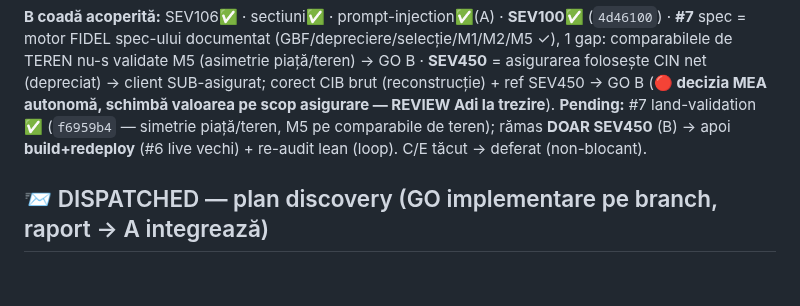
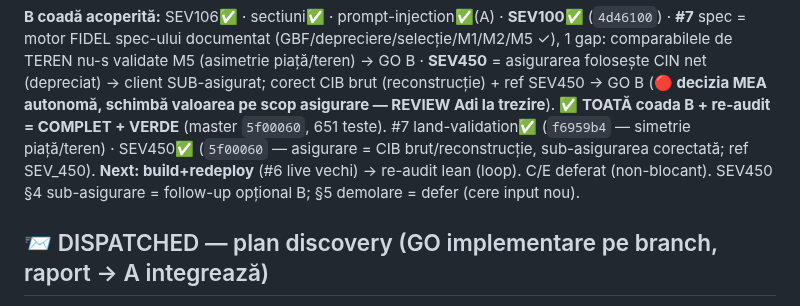
Before and after one commit to adrianserbanescu-byte/anevar, a Markdown page: evaluare-anevar/docs/audit-triaj-centralizat.md, the part around the change. GitHub-like rendering; blank space fills up the shorter version.

Commit message:
docs: tracker - SEV450 integrat (5f00060), coada B + re-audit COMPLET; next build+redeploy

```diff
--- a/evaluare-anevar/docs/audit-triaj-centralizat.md
+++ b/evaluare-anevar/docs/audit-triaj-centralizat.md
@@ -61,7 +61,7 @@ Legendă: ✅ rezolvat+comis · ▶ în lucru A · 📨 dispatched (lane, GO imp
 - **G1** (P3): `sterge()` lăsa PII (nume client) tranzitoriu în `_index.json`/cache. Fix: `sterge()` curăță index+cache IMEDIAT (art.17 GDPR; `1709a8f`).
 
 **B coadă acoperită:** SEV106✅ · sectiuni✅ · prompt-injection✅(A) · **SEV100✅** (`4d46100`) · **#7** spec = motor FIDEL spec-ului documentat (GBF/depreciere/selecție/M1/M2/M5 ✓), 1 gap: comparabilele de TEREN nu-s validate M5 (asimetrie piață/teren) → GO B · **SEV450** = asigurarea folosește CIN net (depreciat) → client SUB-asigurat; corect CIB brut (reconstrucție) + ref SEV450 → GO B (**🔴 decizia MEA autonomă, schimbă valoarea pe scop asigurare — REVIEW Adi la trezire**).
-**Pending:** #7 land-validation ✅ (`f6959b4` — simetrie piață/teren, M5 pe comparabile de teren); rămas **DOAR SEV450** (B) → apoi **build+redeploy** (#6 live vechi) + re-audit lean (loop). C/E tăcut → deferat (non-blocant).
+**✅ TOATĂ coada B + re-audit = COMPLET + VERDE** (master `5f00060`, 651 teste). #7 land-validation✅ (`f6959b4` — simetrie piață/teren) · SEV450✅ (`5f00060` — asigurare = CIB brut/reconstrucție, sub-asigurarea corectată; ref SEV_450). **Next: build+redeploy** (#6 live vechi) → re-audit lean (loop). C/E deferat (non-blocant). SEV450 §4 sub-asigurare = follow-up opțional B; §5 demolare = defer (cere input nou).
 
 ## 📨 DISPATCHED — plan discovery (GO implementare pe branch, raport → A integrează)
 **B** (motor): venit în reconciliere ponderată (assembler.py:181 — divergență grilă↔valoare) · property-based Hypothesis pe engine · cost.py rotunjire prag Dfn · pyright src/ · SEV106 §30.6 test 18 elem · prompt-injection indirect AI · spec-to-code-compliance · GEV520#1 ANAF.
```
